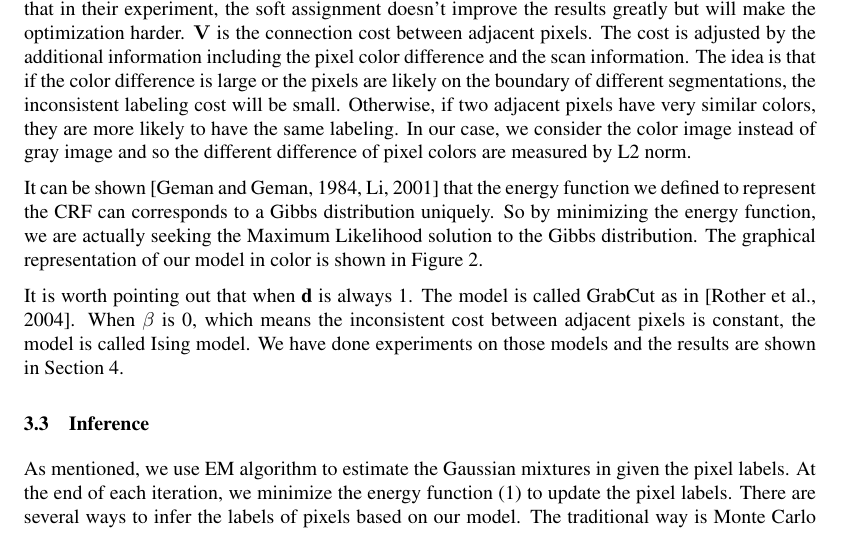
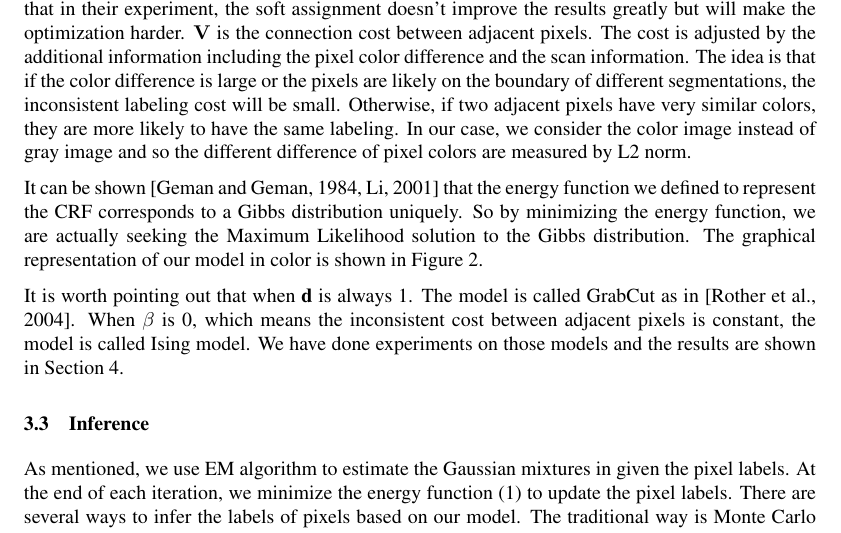
Before and after one commit to siyuliu/cos424, a LaTeX document (doc/final/final.tex): part of page 4 of 11, cut so that both start at the same text. Compiled offline with pdfLaTeX.

Commit message:
small fix in methods

```diff
--- a/doc/final/final.tex
+++ b/doc/final/final.tex
@@ -223,7 +223,7 @@ image and so the different difference of pixel colors are measured by
 L2 norm.
 
 It can be shown~\citep{Geman1984Stochastic, Li2001Markov} that the
-energy function we defined to represent the CRF can corresponds to a
+energy function we defined to represent the CRF corresponds to a
 Gibbs distribution uniquely. So by minimizing the energy function, we
 are actually seeking the Maximum Likelihood solution to the Gibbs
 distribution. The graphical representation of our model in color is
```
